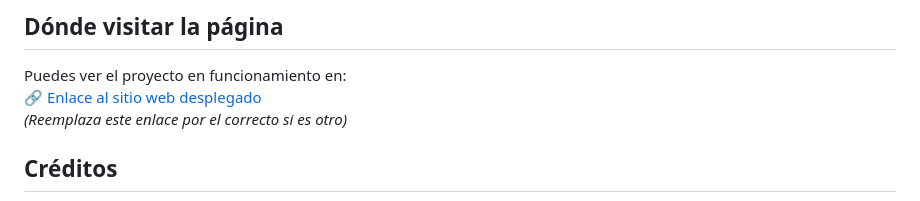
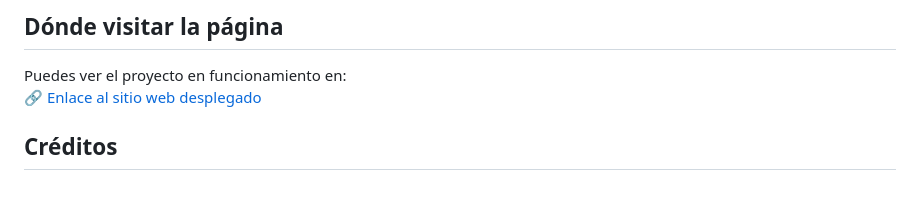
Before and after one commit to rxy94/bootstrapwhale, a Markdown page: README.md, the part around the change. Rendered like a GitHub page.

```diff
--- a/README.md
+++ b/README.md
@@ -125,7 +125,6 @@ Luego lo he enlazado con la sección Introduction</p>
 ## Dónde visitar la página
 Puedes ver el proyecto en funcionamiento en:
 🔗 [Enlace al sitio web desplegado](https://rxy94.github.io/bootstrapwhale/)
-_(Reemplaza este enlace por el correcto si es otro)_
 
 ## Créditos
 Este proyecto ha sido realizado íntegramente por **Ruyi Xia Ye** como parte del módulo de **Lenguajes de Marcas** en 1º DAW.
```
